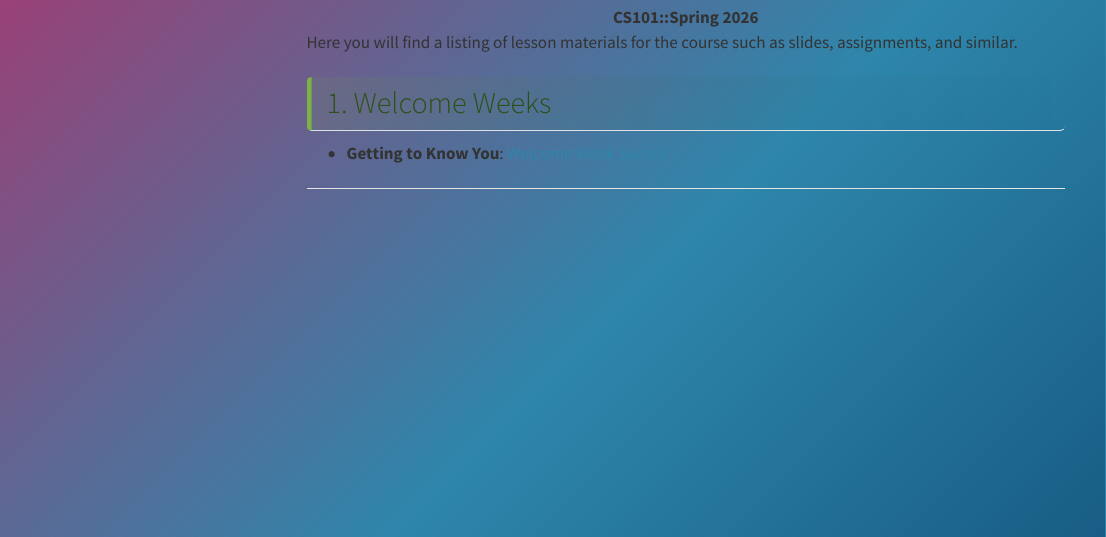
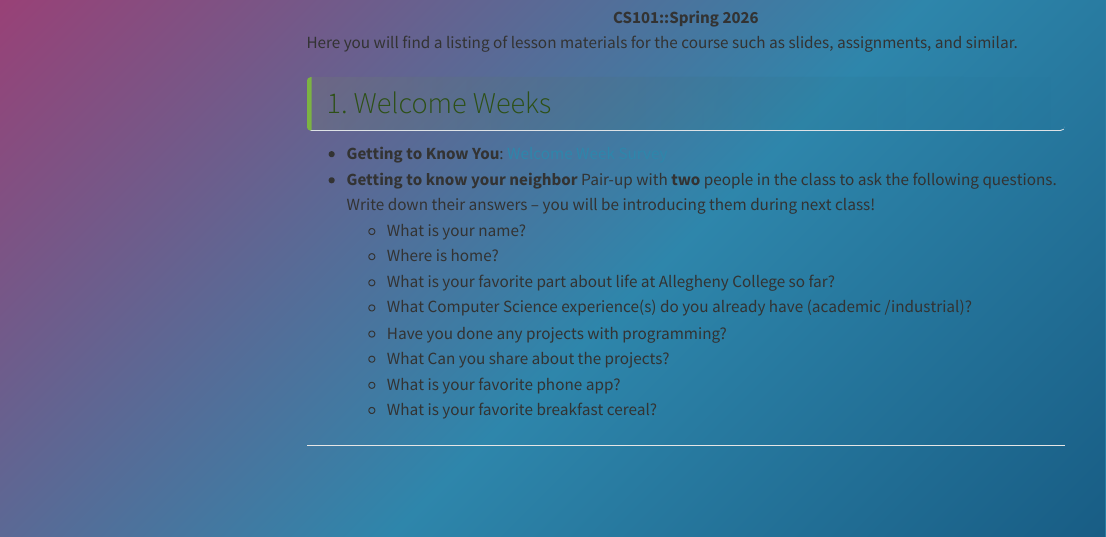
Before and after one commit to CMPSC101Fall2026DataStructures/site, a Quarto document (materials/0_materials.qmd): the page in a window 1100 px wide, from 80 px down. Rendered offline with R 4.5, knitr and Pandoc in place of Quarto, with nearby package versions; menus at the side of the page are left out.

Commit message:
add updates

```diff
--- a/materials/0_materials.qmd
+++ b/materials/0_materials.qmd
@@ -16,5 +16,14 @@ Here you will find a listing of lesson materials for the course such as slides,
 
 ## 1. Welcome Weeks
 - **Getting to Know You**: [Welcome Week Survey](https://forms.gle/EobK4xncr4f63Z8WA)
+- **Getting to know your neighbor** Pair-up with **two** people in the class to ask the following questions. Write down their answers -- you will be introducing them during next class!
+  -  What is your name?
+  -  Where is home?
+  -  What is your favorite part about life at Allegheny College so far?
+  -  What Computer Science experience(s) do you already have (academic /industrial)?
+  -  Have you done any projects with programming?
+  -  What Can you share about the projects?
+  -  What is your favorite phone app?
+  -  What is your favorite breakfast cereal?
 
 ---
```
Also changed, not shown: docs/search.json, 47 other files.
